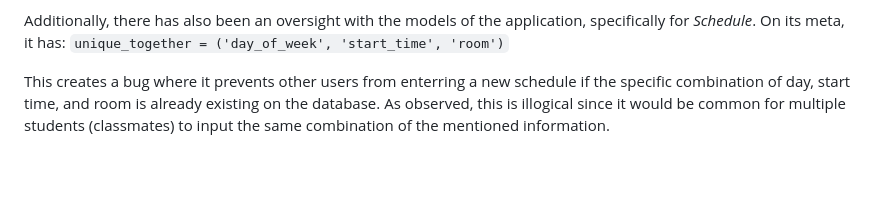
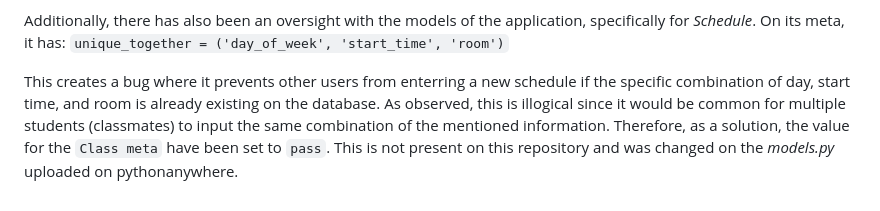
Before and after one commit to FernandezCorporate/AppDev-Finals, a Markdown page: README.md, the part around the change. GitHub-like rendering; blank space fills up the shorter version.

Commit message:
Update README with Schedule model bug explanation
Clarified the issue with the Schedule model's unique constraint and proposed a solution.

```diff
--- a/README.md
+++ b/README.md
@@ -186,4 +186,4 @@ To avoid merge conflicts, the developers have also opted to finish the last feat
 Additionally, there has also been an oversight with the models of the application, specifically  for *Schedule*. On its meta, it has:
 `unique_together = ('day_of_week', 'start_time', 'room')`
 
-This creates a bug where it prevents other users from enterring a new schedule if the specific combination of day, start time, and room is already existing on the database. As observed, this is illogical since it would be common for multiple students (classmates) to input the same combination of the mentioned information.
+This creates a bug where it prevents other users from enterring a new schedule if the specific combination of day, start time, and room is already existing on the database. As observed, this is illogical since it would be common for multiple students (classmates) to input the same combination of the mentioned information. Therefore, as a solution, the value for the `Class meta` have been set to `pass`. This is not present on this repository and was changed on the *models.py* uploaded on pythonanywhere.
```
